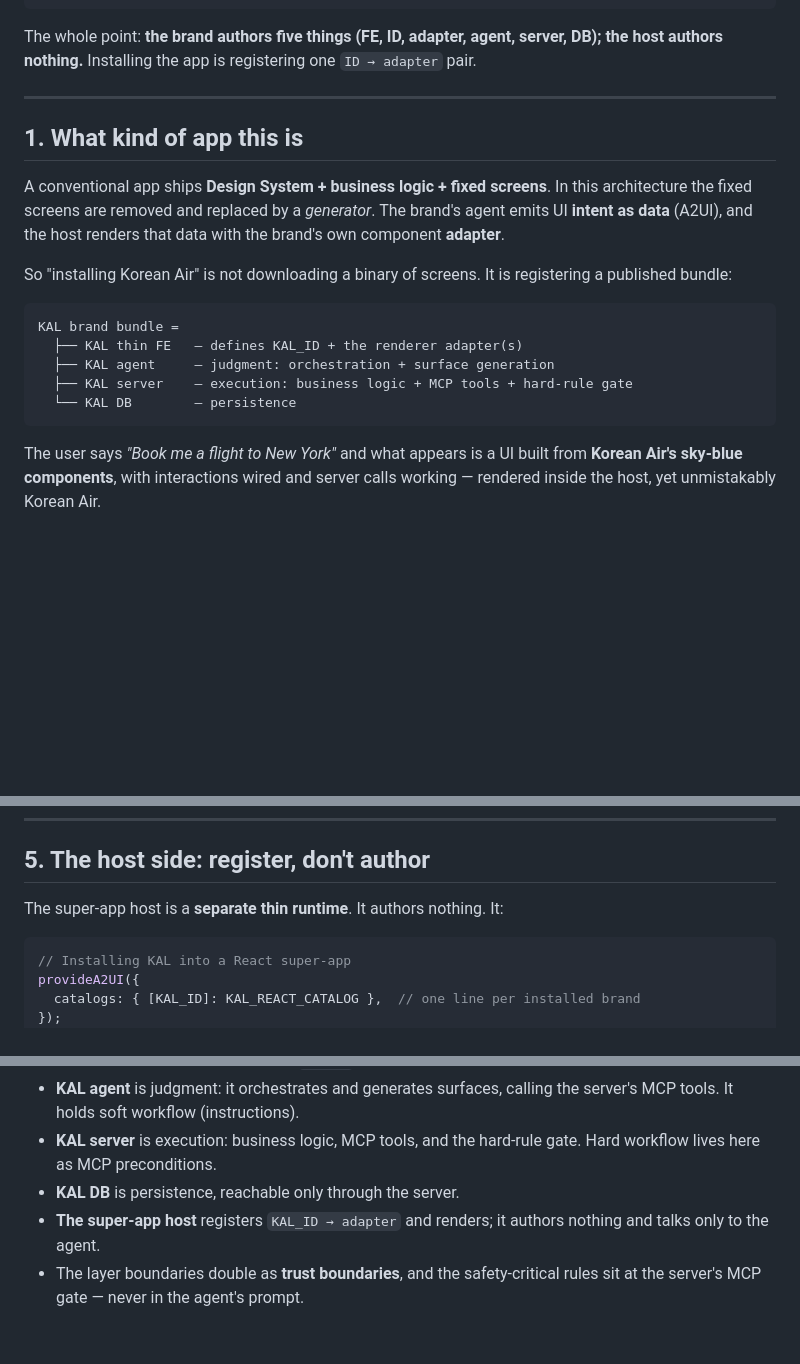
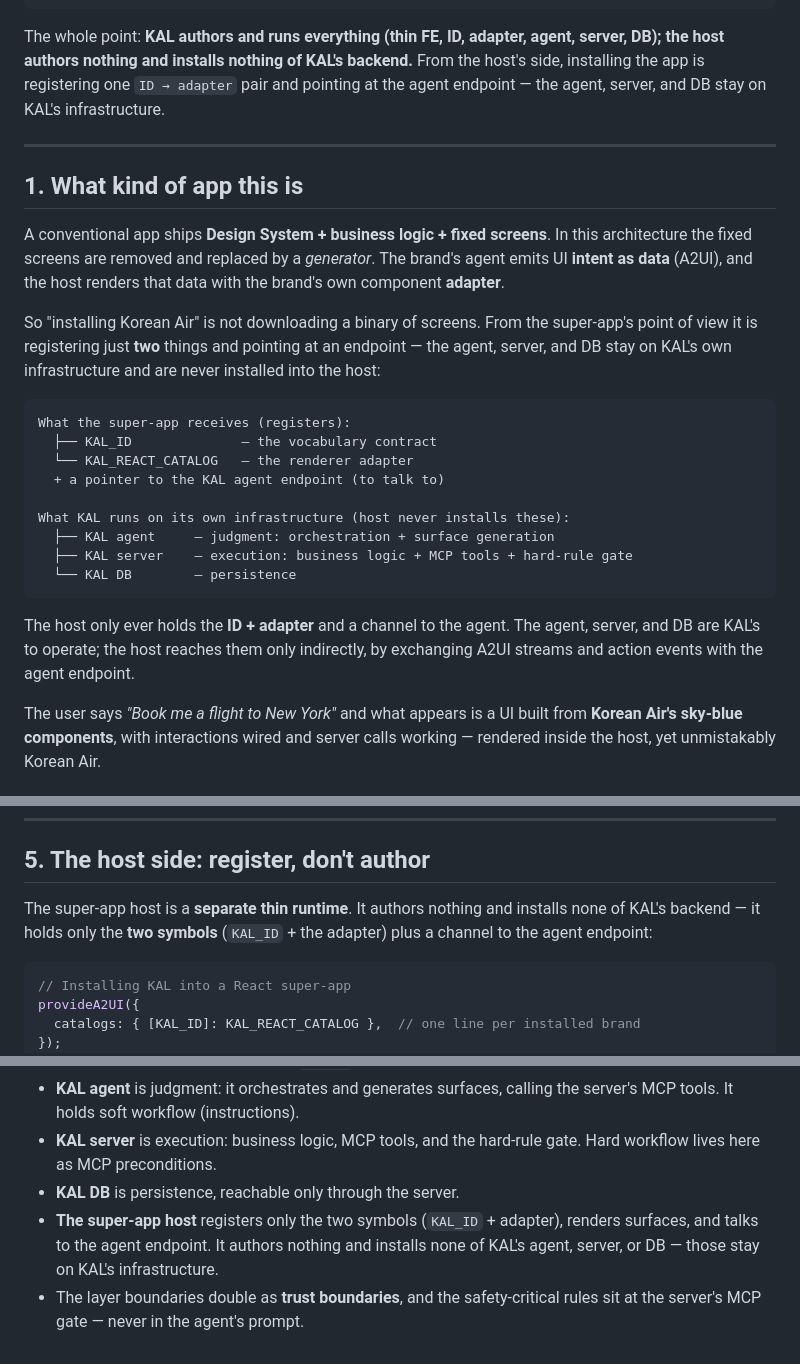
Before and after one commit to retz8/spartan-a2ui-adapter, a Markdown page: docs/ideal-genui-app-architecture.md, 3 parts joined by grey strips. Rendered like a GitHub page; blank space fills up the shorter version.

Commit message:
chore: fix doc

````diff
--- a/docs/ideal-genui-app-architecture.md
+++ b/docs/ideal-genui-app-architecture.md
@@ -40,9 +40,11 @@
                      User: "Book a flight to New York"
 ```
 
-The whole point: **the brand authors five things (FE, ID, adapter, agent, server,
-DB); the host authors nothing.** Installing the app is registering one
-`ID → adapter` pair.
+The whole point: **KAL authors and runs everything (thin FE, ID, adapter, agent,
+server, DB); the host authors nothing and installs nothing of KAL's backend.**
+From the host's side, installing the app is registering one `ID → adapter` pair
+and pointing at the agent endpoint — the agent, server, and DB stay on KAL's
+infrastructure.
 
 ---
 
@@ -53,16 +55,26 @@ this architecture the fixed screens are removed and replaced by a *generator*. T
 brand's agent emits UI **intent as data** (A2UI), and the host renders that data
 with the brand's own component **adapter**.
 
-So "installing Korean Air" is not downloading a binary of screens. It is
-registering a published bundle:
+So "installing Korean Air" is not downloading a binary of screens. From the
+super-app's point of view it is registering just **two** things and pointing at an
+endpoint — the agent, server, and DB stay on KAL's own infrastructure and are
+never installed into the host:
 
 ```
-KAL brand bundle =
-  ├── KAL thin FE   — defines KAL_ID + the renderer adapter(s)
+What the super-app receives (registers):
+  ├── KAL_ID              — the vocabulary contract
+  └── KAL_REACT_CATALOG   — the renderer adapter
+  + a pointer to the KAL agent endpoint (to talk to)
+
+What KAL runs on its own infrastructure (host never installs these):
   ├── KAL agent     — judgment: orchestration + surface generation
   ├── KAL server    — execution: business logic + MCP tools + hard-rule gate
   └── KAL DB        — persistence
 ```
+
+The host only ever holds the **ID + adapter** and a channel to the agent. The
+agent, server, and DB are KAL's to operate; the host reaches them only indirectly,
+by exchanging A2UI streams and action events with the agent endpoint.
 
 The user says *"Book me a flight to New York"* and what appears is a UI built from
 **Korean Air's sky-blue components**, with interactions wired and server calls
@@ -184,7 +196,9 @@ generative checkout flow safe.
 
 ## 5. The host side: register, don't author
 
-The super-app host is a **separate thin runtime**. It authors nothing. It:
+The super-app host is a **separate thin runtime**. It authors nothing and installs
+none of KAL's backend — it holds only the **two symbols** (`KAL_ID` + the adapter)
+plus a channel to the agent endpoint:
 
 ```ts
 // Installing KAL into a React super-app
@@ -233,7 +247,8 @@ together by `KAL_ID`.
 - **KAL server** is execution: business logic, MCP tools, and the hard-rule gate.
   Hard workflow lives here as MCP preconditions.
 - **KAL DB** is persistence, reachable only through the server.
-- **The super-app host** registers `KAL_ID → adapter` and renders; it authors
-  nothing and talks only to the agent.
+- **The super-app host** registers only the two symbols (`KAL_ID` + adapter),
+  renders surfaces, and talks to the agent endpoint. It authors nothing and
+  installs none of KAL's agent, server, or DB — those stay on KAL's infrastructure.
 - The layer boundaries double as **trust boundaries**, and the safety-critical
   rules sit at the server's MCP gate — never in the agent's prompt.
````
